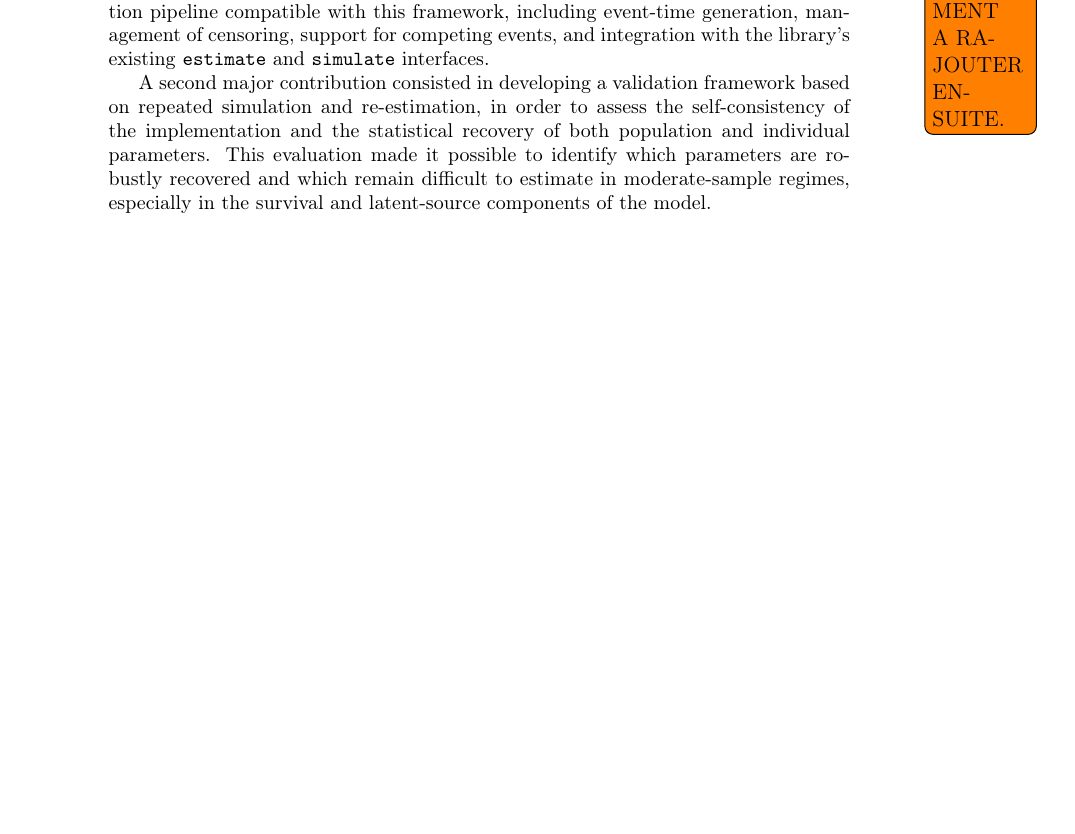
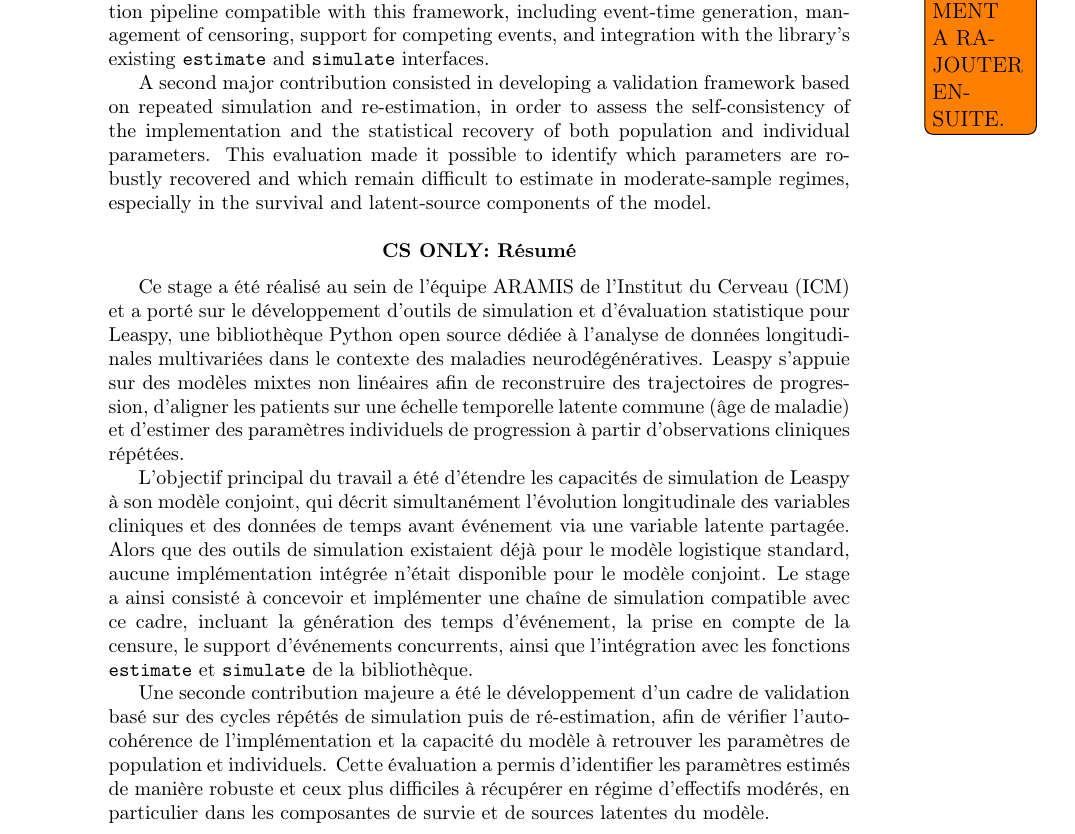
Before and after one commit to JeanJNMV/leaspy-JointSimulation, a LaTeX document (deliverables/report.tex): part of page 2 of 38, cut so that both start at the same text, the shorter picture padded with empty space. Compiled offline with pdfLaTeX.

Commit message:
added french abstract to report, results fpr proact

```diff
--- a/deliverables/report.tex
+++ b/deliverables/report.tex
@@ -60,6 +60,19 @@ The main objective of this work was to extend the simulation capabilities of Lea
 
 A second major contribution consisted in developing a validation framework based on repeated simulation and re-estimation, in order to assess the self-consistency of the implementation and the statistical recovery of both population and individual parameters. This evaluation made it possible to identify which parameters are robustly recovered and which remain difficult to estimate in moderate-sample regimes, especially in the survival and latent-source components of the model.
 \end{abstract}
+
+
+\begingroup
+\renewcommand{\abstractname}{CS ONLY: Résumé}
+\begin{abstract}
+Ce stage a été réalisé au sein de l’équipe ARAMIS de l’Institut du Cerveau (ICM) et a porté sur le développement d’outils de simulation et d’évaluation statistique pour Leaspy, une bibliothèque Python open source dédiée à l’analyse de données longitudinales multivariées dans le contexte des maladies neurodégénératives. Leaspy s’appuie sur des modèles mixtes non linéaires afin de reconstruire des trajectoires de progression, d’aligner les patients sur une échelle temporelle latente commune (âge de maladie) et d’estimer des paramètres individuels de progression à partir d’observations cliniques répétées.
+
+L’objectif principal du travail a été d’étendre les capacités de simulation de Leaspy à son modèle conjoint, qui décrit simultanément l’évolution longitudinale des variables cliniques et des données de temps avant événement via une variable latente partagée. Alors que des outils de simulation existaient déjà pour le modèle logistique standard, aucune implémentation intégrée n’était disponible pour le modèle conjoint. Le stage a ainsi consisté à concevoir et implémenter une chaîne de simulation compatible avec ce cadre, incluant la génération des temps d’événement, la prise en compte de la censure, le support d’événements concurrents, ainsi que l’intégration avec les fonctions \texttt{estimate} et \texttt{simulate} de la bibliothèque.
+
+Une seconde contribution majeure a été le développement d’un cadre de validation basé sur des cycles répétés de simulation puis de ré-estimation, afin de vérifier l’auto-cohérence de l’implémentation et la capacité du modèle à retrouver les paramètres de population et individuels. Cette évaluation a permis d’identifier les paramètres estimés de manière robuste et ceux plus difficiles à récupérer en régime d’effectifs modérés, en particulier dans les composantes de survie et de sources latentes du modèle.
+\end{abstract}
+\endgroup
+
 \newpage
 
 \section*{Acknowledgements}
```
Also changed, not shown: deliverables/report.pdf, 1 other file.
